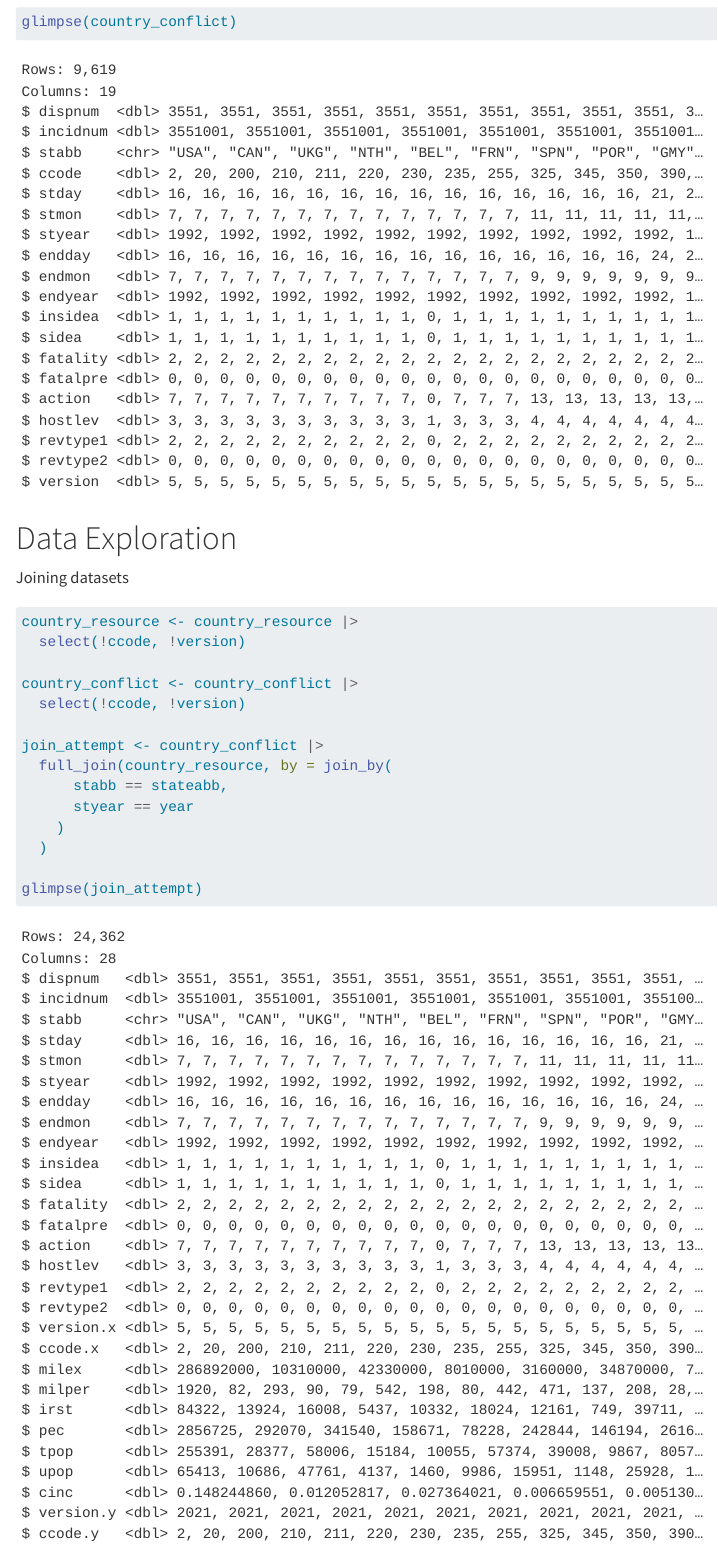
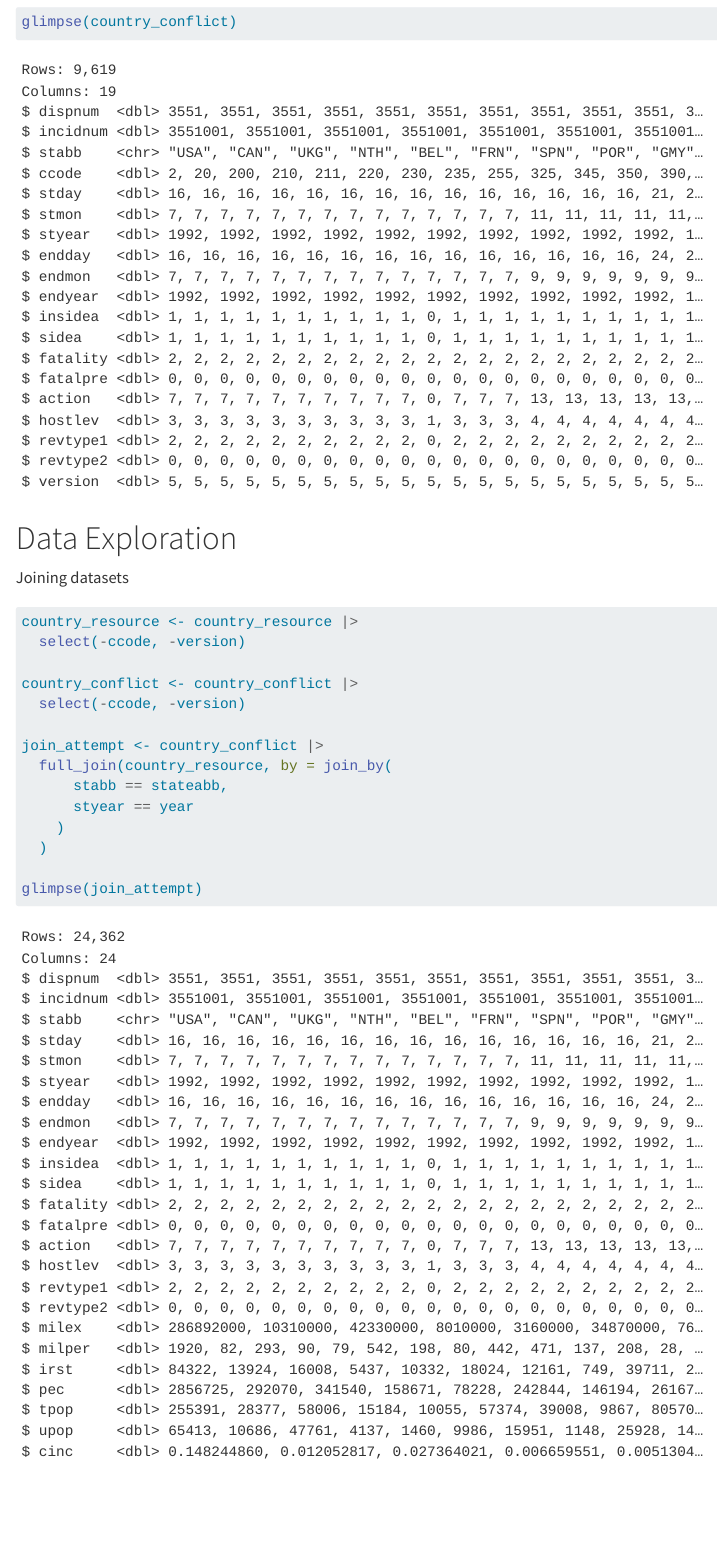
Before and after one commit to dmatten1/Correlates-of-Dispute-STA199-Final, a Quarto document (proposal.qmd): the page in a window 1100 px wide, from 4420 px down. Rendered offline with R 4.5, knitr and Pandoc in place of Quarto, with nearby package versions.

Commit message:
Edited join function

```diff
--- a/proposal.qmd
+++ b/proposal.qmd
@@ -164,10 +164,10 @@ Joining datasets
 #| label: join-datasets
 
 country_resource <- country_resource |>
-  select(!ccode, !version)
+  select(-ccode, -version)
 
 country_conflict <- country_conflict |>
-  select(!ccode, !version)
+  select(-ccode, -version)
 
 join_attempt <- country_conflict |>
   full_join(country_resource, by = join_by(
```
